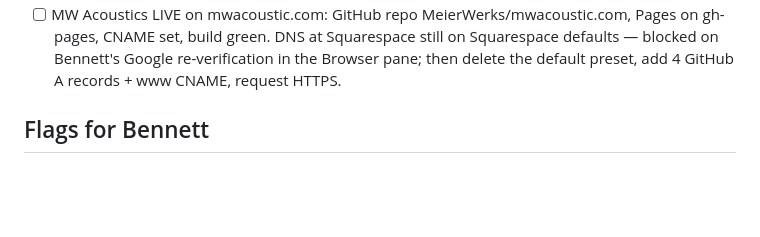
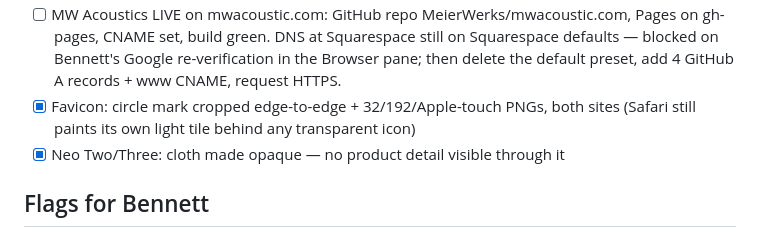
Before and after one commit to MeierWerks/mwacoustic.com, a Markdown page: docs/CHECKLIST.md, the part around the change. GitHub-like rendering; blank space fills up the shorter version.

Commit message:
Checklist: favicon + opaque cloth
Co-Authored-By: Claude Fable 5.1 <noreply@anthropic.com>

```diff
--- a/docs/CHECKLIST.md
+++ b/docs/CHECKLIST.md
@@ -35,6 +35,8 @@
 - [x] Parent site: division colours reassigned (Acoustics green · Heavy yellow · Deep Learning light green · Magnetics red · Composites tan · Additive blue) — live
 - [x] Parent + MWA footer: transparent KO stamp+wordmark (black plate removed) — live on meierwerks.com
 - [ ] MW Acoustics LIVE on mwacoustic.com: GitHub repo MeierWerks/mwacoustic.com, Pages on gh-pages, CNAME set, build green. DNS at Squarespace still on Squarespace defaults — blocked on Bennett's Google re-verification in the Browser pane; then delete the default preset, add 4 GitHub A records + www CNAME, request HTTPS.
+- [x] Favicon: circle mark cropped edge-to-edge + 32/192/Apple-touch PNGs, both sites (Safari still paints its own light tile behind any transparent icon)
+- [x] Neo Two/Three: cloth made opaque — no product detail visible through it
 
 ## Flags for Bennett
 - "How SDS compares" table: the VituixCAD / Hornresp / REW / COMSOL columns are Claude's reading of their public feature sets — Bennett to verify before the site goes live.
```
